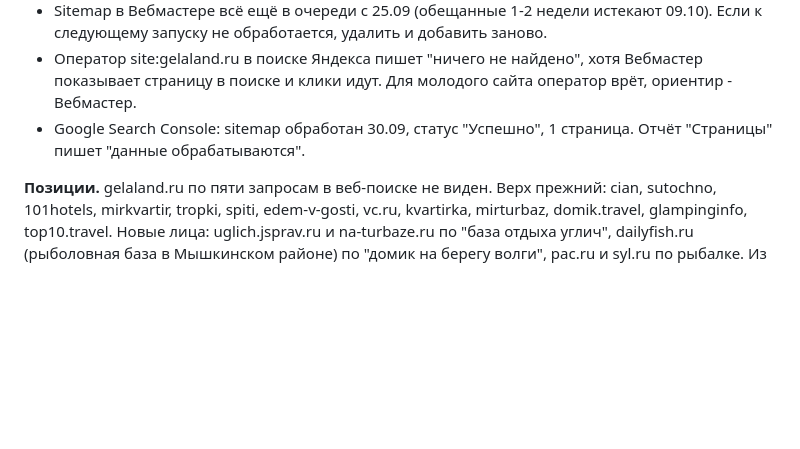
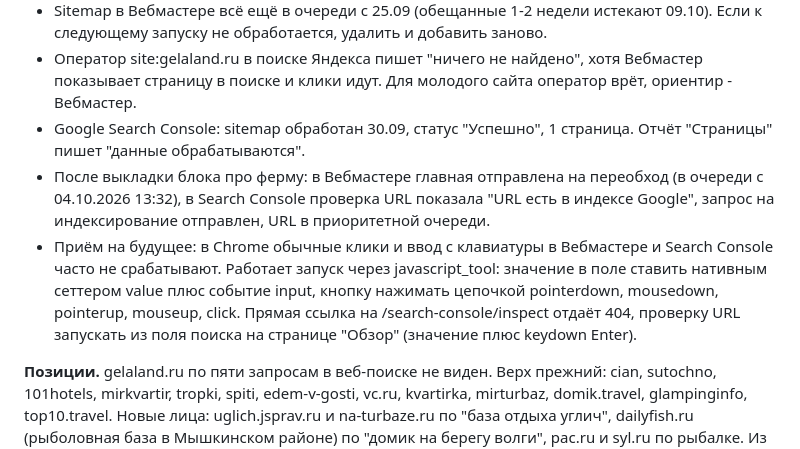
Before and after one commit to s11158/gelaland, a Markdown page: docs/seo-positions.md, the part around the change. GitHub-like rendering; blank space fills up the shorter version.

Commit message:
SEO: log reindex requests 04.10
Co-Authored-By: Claude Fable 5.1 <noreply@anthropic.com>

```diff
--- a/docs/seo-positions.md
+++ b/docs/seo-positions.md
@@ -23,6 +23,8 @@
 - Sitemap в Вебмастере всё ещё в очереди с 25.09 (обещанные 1-2 недели истекают 09.10). Если к следующему запуску не обработается, удалить и добавить заново.
 - Оператор site:gelaland.ru в поиске Яндекса пишет "ничего не найдено", хотя Вебмастер показывает страницу в поиске и клики идут. Для молодого сайта оператор врёт, ориентир - Вебмастер.
 - Google Search Console: sitemap обработан 30.09, статус "Успешно", 1 страница. Отчёт "Страницы" пишет "данные обрабатываются".
+- После выкладки блока про ферму: в Вебмастере главная отправлена на переобход (в очереди с 04.10.2026 13:32), в Search Console проверка URL показала "URL есть в индексе Google", запрос на индексирование отправлен, URL в приоритетной очереди.
+- Приём на будущее: в Chrome обычные клики и ввод с клавиатуры в Вебмастере и Search Console часто не срабатывают. Работает запуск через javascript_tool: значение в поле ставить нативным сеттером value плюс событие input, кнопку нажимать цепочкой pointerdown, mousedown, pointerup, mouseup, click. Прямая ссылка на /search-console/inspect отдаёт 404, проверку URL запускать из поля поиска на странице "Обзор" (значение плюс keydown Enter).
 
 **Позиции.** gelaland.ru по пяти запросам в веб-поиске не виден. Верх прежний: cian, sutochno, 101hotels, mirkvartir, tropki, spiti, edem-v-gosti, vc.ru, kvartirka, mirturbaz, domik.travel, glampinginfo, top10.travel. Новые лица: uglich.jsprav.ru и na-turbaze.ru по "база отдыха углич", dailyfish.ru (рыболовная база в Мышкинском районе) по "домик на берегу волги", pac.ru и syl.ru по рыбалке. Из одиночных баз со своим сайтом наверху по-прежнему только Бриз, у него отдельная страница про рыбалку на Угличском водохранилище с перечнем рыбы. Наш ответ на это один: рассказ рыбака.
 
```
